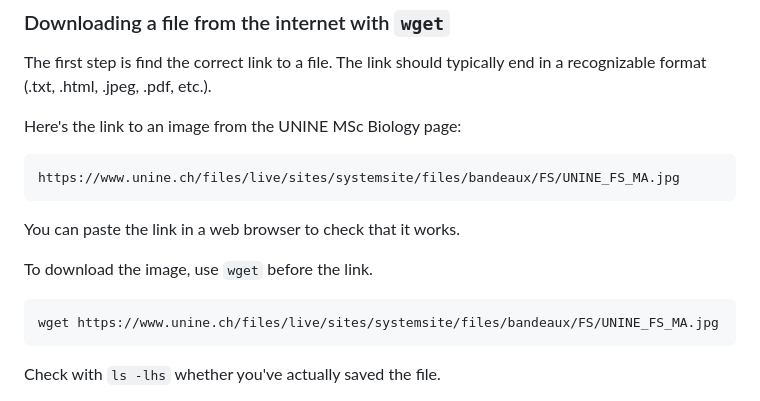
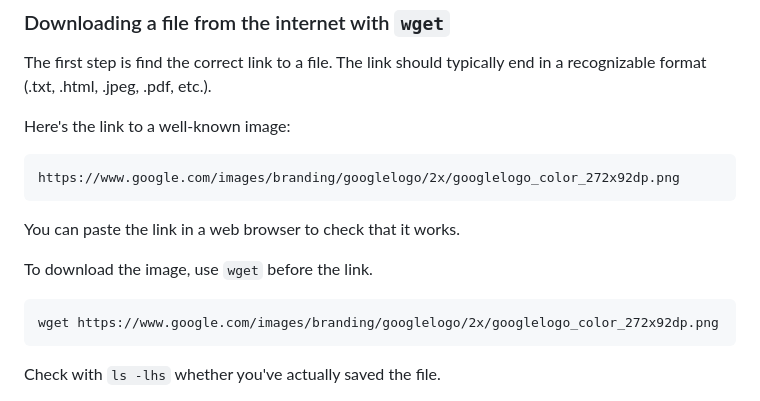
Before and after one commit to crolllab/teaching, a Markdown page: Bioinformatics_Tools/Course_1_Intro_CL/README.md, the part around the change. GitHub-like rendering.

````diff
--- a/Bioinformatics_Tools/Course_1_Intro_CL/README.md
+++ b/Bioinformatics_Tools/Course_1_Intro_CL/README.md
@@ -185,10 +185,10 @@ Try out some of the other options offered by `nano`. Exercise `nano` a bit so th
 
 The first step is find the correct link to a file. The link should typically end in a recognizable format (.txt, .html, .jpeg, .pdf, etc.).
 
-Here's the link to an image from the UNINE MSc Biology page:
+Here's the link to a well-known image:
 
 ```
-https://www.unine.ch/files/live/sites/systemsite/files/bandeaux/FS/UNINE_FS_MA.jpg
+https://www.google.com/images/branding/googlelogo/2x/googlelogo_color_272x92dp.png
 ```
 
 You can paste the link in a web browser to check that it works.
@@ -196,7 +196,7 @@ You can paste the link in a web browser to check that it works.
 To download the image, use `wget` before the link.
 
 ```
-wget https://www.unine.ch/files/live/sites/systemsite/files/bandeaux/FS/UNINE_FS_MA.jpg
+wget https://www.google.com/images/branding/googlelogo/2x/googlelogo_color_272x92dp.png
 ```
 
 Check with `ls -lhs` whether you've actually saved the file.
````
